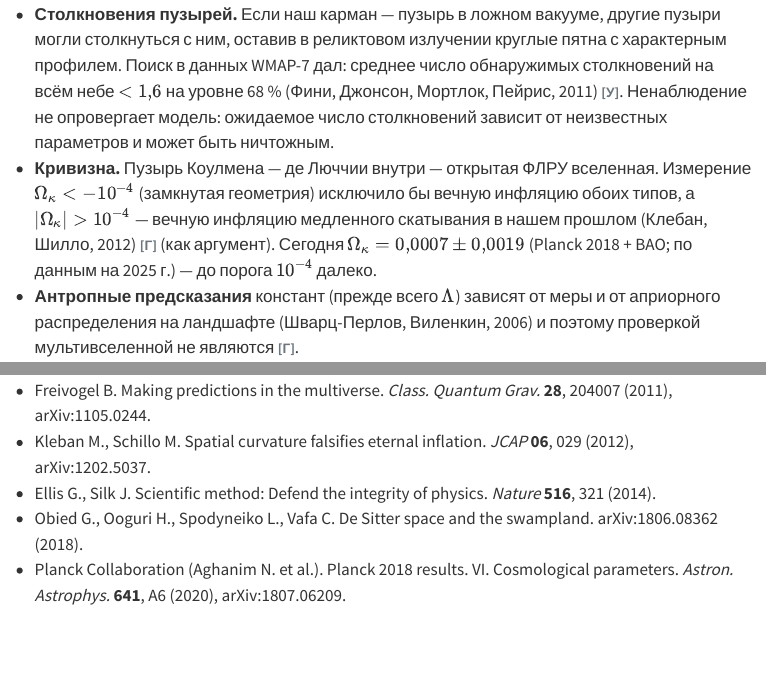
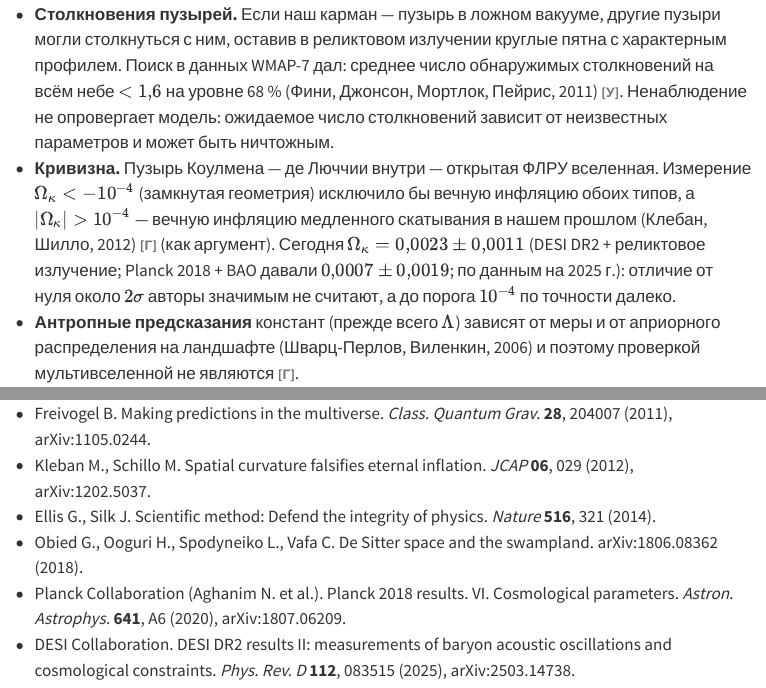
Before and after one commit to soloviev56/cosmevo, a Quarto document (evolution/finetuning/multiverse-measure.qmd): the page in a window 1100 px wide, from 7720 px down, and a second part further down, joined at a grey line. Rendered offline with R 4.5, knitr and Pandoc in place of Quarto, with nearby package versions; some code elsewhere in the file could not run offline; menus at the side of the page are left out; long lines of code are wrapped.

Commit message:
Мультивселенная: кривизна по DESI DR2 + CMB
Ω_κ = 0,0023 ± 0,0011 (DESI DR2, табл. V) вместо Planck 2018 + BAO.

Co-Authored-By: Claude Opus 5.5 <noreply@anthropic.com>

````diff
--- a/evolution/finetuning/multiverse-measure.qmd
+++ b/evolution/finetuning/multiverse-measure.qmd
@@ -363,8 +363,11 @@
   вселенная. Измерение $\Omega_\kappa < -10^{-4}$ (замкнутая геометрия) исключило
   бы вечную инфляцию обоих типов, а $|\Omega_\kappa| > 10^{-4}$ — вечную
   инфляцию медленного скатывания в нашем прошлом (Клебан, Шилло, 2012)
-  [Г]{.status} (как аргумент). Сегодня $\Omega_\kappa = 0{,}0007 \pm 0{,}0019$
-  (Planck 2018 + BAO; по данным на 2025 г.) — до порога $10^{-4}$ далеко.
+  [Г]{.status} (как аргумент). Сегодня $\Omega_\kappa = 0{,}0023 \pm 0{,}0011$
+  (DESI DR2 + реликтовое излучение; Planck 2018 + BAO давали
+  $0{,}0007 \pm 0{,}0019$; по данным на 2025 г.): отличие от нуля около
+  $2\sigma$ авторы значимым не считают, а до порога $10^{-4}$ по
+  точности далеко.
 - **Антропные предсказания** констант (прежде всего $\Lambda$) зависят от
   меры и от априорного распределения на ландшафте (Шварц-Перлов,
   Виленкин, 2006) и поэтому проверкой мультивселенной не являются
@@ -476,6 +479,9 @@
 - Planck Collaboration (Aghanim N. et al.). Planck 2018 results. VI.
   Cosmological parameters. *Astron. Astrophys.* **641**, A6 (2020),
   arXiv:1807.06209.
+- DESI Collaboration. DESI DR2 results II: measurements of baryon
+  acoustic oscillations and cosmological constraints. *Phys. Rev. D*
+  **112**, 083515 (2025), arXiv:2503.14738.
 
 ```{python}
 #| echo: false
````
